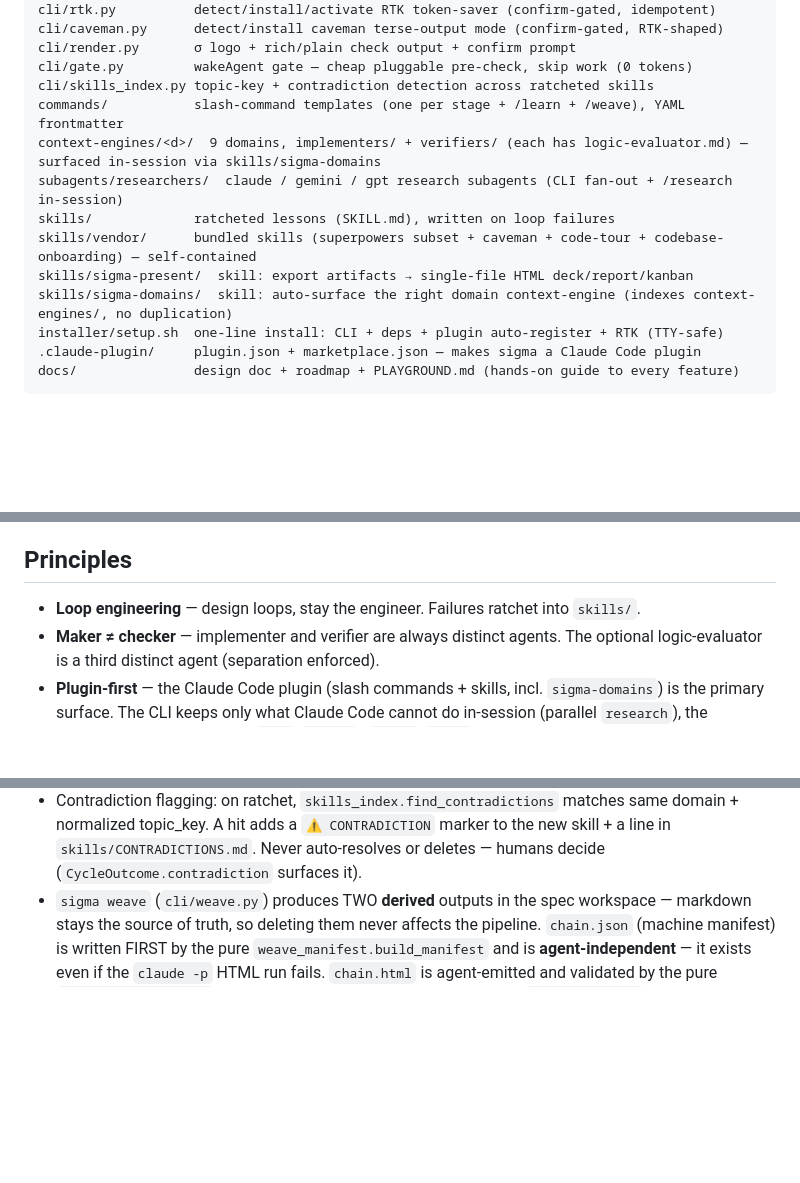
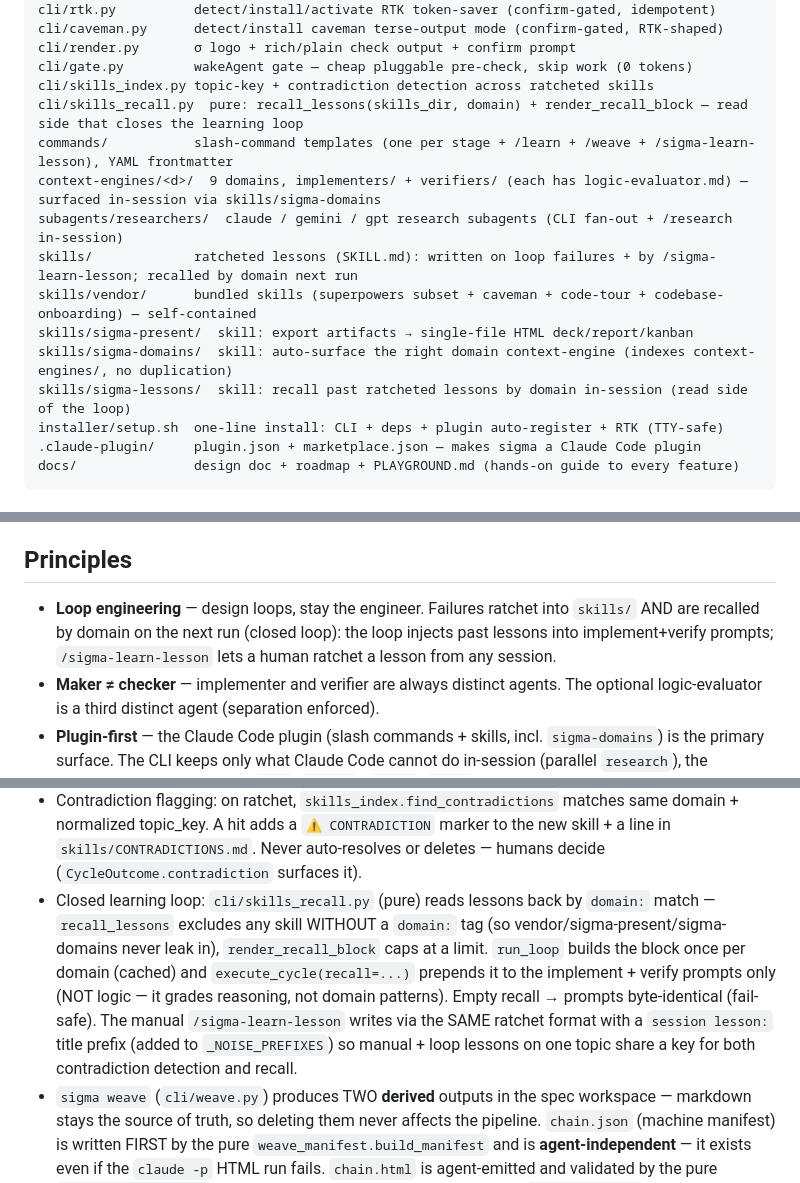
Before and after one commit to navidgh66/sigma, a Markdown page: CLAUDE.md, 3 parts joined by grey strips. Drawn GitHub-style; blank space fills up the shorter version.

```diff
--- a/CLAUDE.md
+++ b/CLAUDE.md
@@ -93,13 +93,15 @@ cli/caveman.py      detect/install caveman terse-output mode (confirm-gated, RTK
 cli/render.py       σ logo + rich/plain check output + confirm prompt
 cli/gate.py         wakeAgent gate — cheap pluggable pre-check, skip work (0 tokens)
 cli/skills_index.py topic-key + contradiction detection across ratcheted skills
-commands/           slash-command templates (one per stage + /learn + /weave), YAML frontmatter
+cli/skills_recall.py  pure: recall_lessons(skills_dir, domain) + render_recall_block — read side that closes the learning loop
+commands/           slash-command templates (one per stage + /learn + /weave + /sigma-learn-lesson), YAML frontmatter
 context-engines/<d>/  9 domains, implementers/ + verifiers/ (each has logic-evaluator.md) — surfaced in-session via skills/sigma-domains
 subagents/researchers/  claude / gemini / gpt research subagents (CLI fan-out + /research in-session)
-skills/             ratcheted lessons (SKILL.md), written on loop failures
+skills/             ratcheted lessons (SKILL.md): written on loop failures + by /sigma-learn-lesson; recalled by domain next run
 skills/vendor/      bundled skills (superpowers subset + caveman + code-tour + codebase-onboarding) — self-contained
 skills/sigma-present/  skill: export artifacts → single-file HTML deck/report/kanban
 skills/sigma-domains/  skill: auto-surface the right domain context-engine (indexes context-engines/, no duplication)
+skills/sigma-lessons/  skill: recall past ratcheted lessons by domain in-session (read side of the loop)
 installer/setup.sh  one-line install: CLI + deps + plugin auto-register + RTK (TTY-safe)
 .claude-plugin/     plugin.json + marketplace.json — makes sigma a Claude Code plugin
 docs/               design doc + roadmap + PLAYGROUND.md (hands-on guide to every feature)
@@ -132,7 +134,10 @@ keeps only what Claude Code cannot do in-session, plus setup.
 
 ## Principles
 
-- **Loop engineering** — design loops, stay the engineer. Failures ratchet into `skills/`.
+- **Loop engineering** — design loops, stay the engineer. Failures ratchet into
+  `skills/` AND are recalled by domain on the next run (closed loop): the loop
+  injects past lessons into implement+verify prompts; `/sigma-learn-lesson` lets a
+  human ratchet a lesson from any session.
 - **Maker ≠ checker** — implementer and verifier are always distinct agents. The
   optional logic-evaluator is a third distinct agent (separation enforced).
 - **Plugin-first** — the Claude Code plugin (slash commands + skills, incl.
@@ -210,6 +215,16 @@ keeps only what Claude Code cannot do in-session, plus setup.
   same domain + normalized topic_key. A hit adds a `⚠ CONTRADICTION` marker to the
   new skill + a line in `skills/CONTRADICTIONS.md`. Never auto-resolves or deletes
   — humans decide (`CycleOutcome.contradiction` surfaces it).
+- Closed learning loop: `cli/skills_recall.py` (pure) reads lessons back by
+  `domain:` match — `recall_lessons` excludes any skill WITHOUT a `domain:` tag
+  (so vendor/sigma-present/sigma-domains never leak in), `render_recall_block`
+  caps at a limit. `run_loop` builds the block once per domain (cached) and
+  `execute_cycle(recall=...)` prepends it to the implement + verify prompts only
+  (NOT logic — it grades reasoning, not domain patterns). Empty recall →
+  prompts byte-identical (fail-safe). The manual `/sigma-learn-lesson` writes via
+  the SAME ratchet format with a `session lesson:` title prefix (added to
+  `_NOISE_PREFIXES`) so manual + loop lessons on one topic share a key for both
+  contradiction detection and recall.
 - `sigma weave` (`cli/weave.py`) produces TWO **derived** outputs in the spec
   workspace — markdown stays the source of truth, so deleting them never affects
   the pipeline. `chain.json` (machine manifest) is written FIRST by the pure
```
Also changed, not shown: commands/sigma-learn-lesson.md (added, +68 -0 lines).
